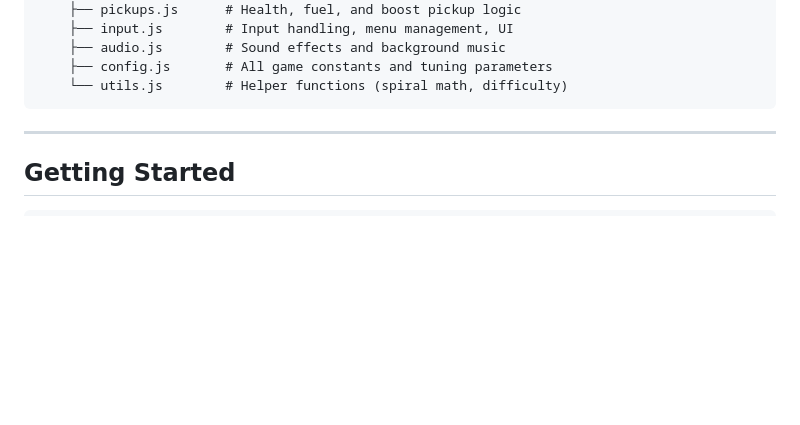
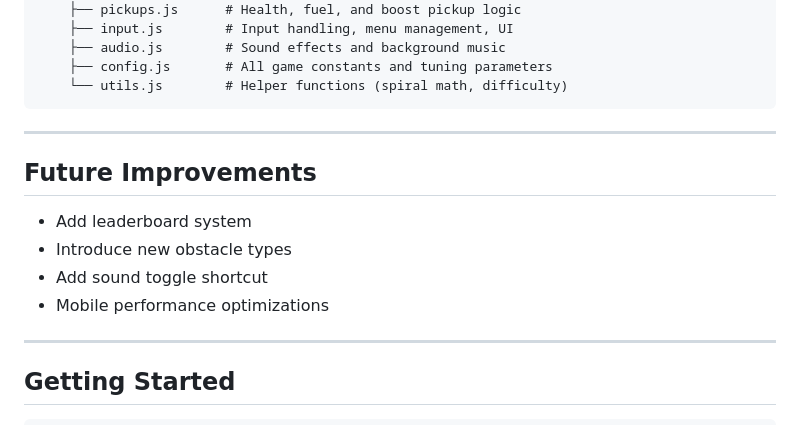
Before and after one commit to Noaman-Akhtar/Graviton, a Markdown page: README.md, the part around the change. Rendered like a GitHub page; blank space fills up the shorter version.

````diff
--- a/README.md
+++ b/README.md
@@ -214,7 +214,14 @@ Graviton/
     ├── config.js       # All game constants and tuning parameters
     └── utils.js        # Helper functions (spiral math, difficulty)
 ```
+---
 
+## Future Improvements
+
+- Add leaderboard system
+- Introduce new obstacle types
+- Add sound toggle shortcut
+- Mobile performance optimizations
 ---
 
 ## Getting Started
````
